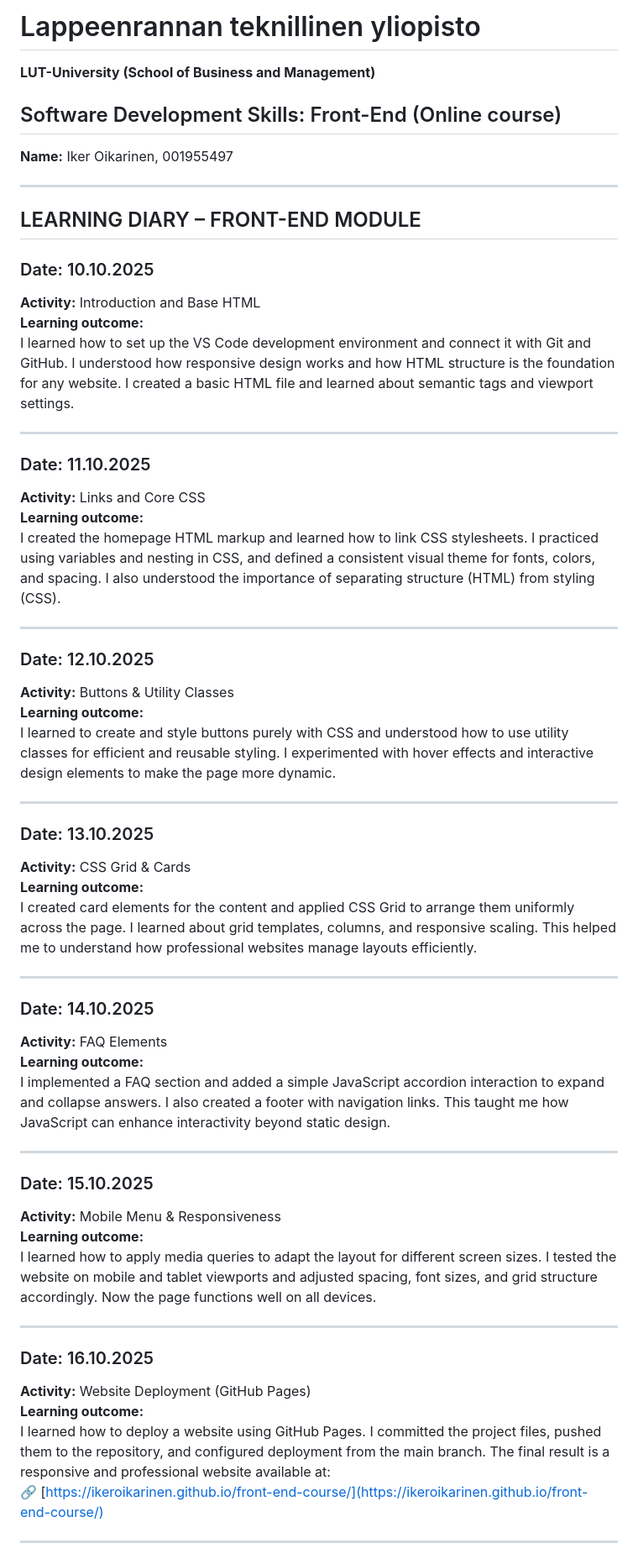
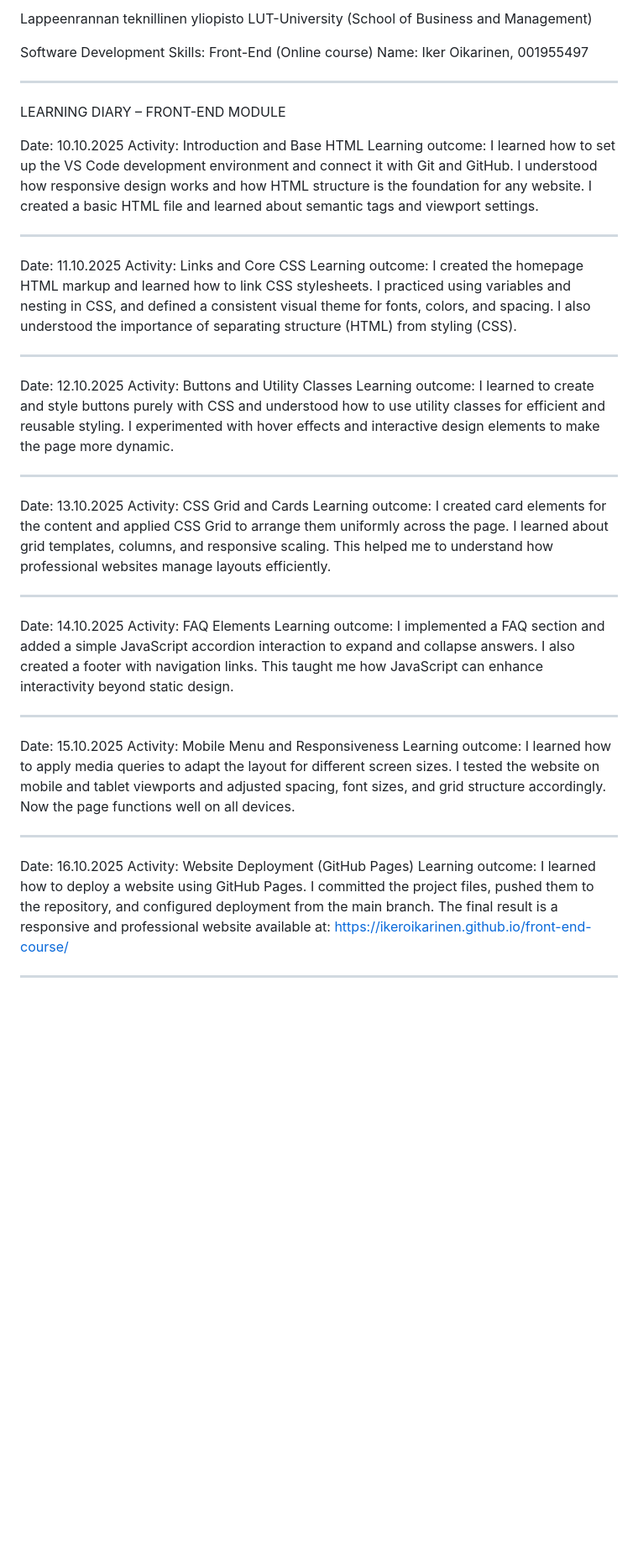
Before and after one commit to Ikeroikarinen/front-end-course, a Markdown page: LearningDiary.md, the part around the change printed below. Shown: that part at 84% size. GitHub-like rendering; blank space fills up the shorter version.

Commit message:
Replace Learning Diary with simplified natural text version

```diff
--- a/LearningDiary.md
+++ b/LearningDiary.md
@@ -1,60 +1,60 @@
-# Lappeenrannan teknillinen yliopisto
-**LUT-University (School of Business and Management)**
+Lappeenrannan teknillinen yliopisto
+LUT-University (School of Business and Management)
 
-## Software Development Skills: Front-End (Online course)
-**Name:** Iker Oikarinen, 001955497
+Software Development Skills: Front-End (Online course)
+Name: Iker Oikarinen, 001955497
 
----
+--------------------------------------------------------
 
-## LEARNING DIARY – FRONT-END MODULE
+LEARNING DIARY – FRONT-END MODULE
 
-### Date: 10.10.2025
-**Activity:** Introduction and Base HTML
-**Learning outcome:**
+Date: 10.10.2025
+Activity: Introduction and Base HTML
+Learning outcome:
 I learned how to set up the VS Code development environment and connect it with Git and GitHub. I understood how responsive design works and how HTML structure is the foundation for any website. I created a basic HTML file and learned about semantic tags and viewport settings.
 
----
+--------------------------------------------------------
 
-### Date: 11.10.2025
-**Activity:** Links and Core CSS
-**Learning outcome:**
+Date: 11.10.2025
+Activity: Links and Core CSS
+Learning outcome:
 I created the homepage HTML markup and learned how to link CSS stylesheets. I practiced using variables and nesting in CSS, and defined a consistent visual theme for fonts, colors, and spacing. I also understood the importance of separating structure (HTML) from styling (CSS).
 
----
+--------------------------------------------------------
 
-### Date: 12.10.2025
-**Activity:** Buttons & Utility Classes
-**Learning outcome:**
+Date: 12.10.2025
+Activity: Buttons and Utility Classes
+Learning outcome:
 I learned to create and style buttons purely with CSS and understood how to use utility classes for efficient and reusable styling. I experimented with hover effects and interactive design elements to make the page more dynamic.
 
----
+--------------------------------------------------------
 
-### Date: 13.10.2025
-**Activity:** CSS Grid & Cards
-**Learning outcome:**
+Date: 13.10.2025
+Activity: CSS Grid and Cards
+Learning outcome:
 I created card elements for the content and applied CSS Grid to arrange them uniformly across the page. I learned about grid templates, columns, and responsive scaling. This helped me to understand how professional websites manage layouts efficiently.
 
----
+--------------------------------------------------------
 
-### Date: 14.10.2025
-**Activity:** FAQ Elements
-**Learning outcome:**
+Date: 14.10.2025
+Activity: FAQ Elements
+Learning outcome:
 I implemented a FAQ section and added a simple JavaScript accordion interaction to expand and collapse answers. I also created a footer with navigation links. This taught me how JavaScript can enhance interactivity beyond static design.
 
----
+--------------------------------------------------------
 
-### Date: 15.10.2025
-**Activity:** Mobile Menu & Responsiveness
-**Learning outcome:**
+Date: 15.10.2025
+Activity: Mobile Menu and Responsiveness
+Learning outcome:
 I learned how to apply media queries to adapt the layout for different screen sizes. I tested the website on mobile and tablet viewports and adjusted spacing, font sizes, and grid structure accordingly. Now the page functions well on all devices.
 
----
+--------------------------------------------------------
 
-### Date: 16.10.2025
-**Activity:** Website Deployment (GitHub Pages)
-**Learning outcome:**
+Date: 16.10.2025
+Activity: Website Deployment (GitHub Pages)
+Learning outcome:
 I learned how to deploy a website using GitHub Pages. I committed the project files, pushed them to the repository, and configured deployment from the main branch. The final result is a responsive and professional website available at:
-🔗 [https://ikeroikarinen.github.io/front-end-course/](https://ikeroikarinen.github.io/front-end-course/)
+https://ikeroikarinen.github.io/front-end-course/
 
----
+--------------------------------------------------------
 
```
Also changed, not shown: other parts of LearningDiary.md (+1 -1 lines).
